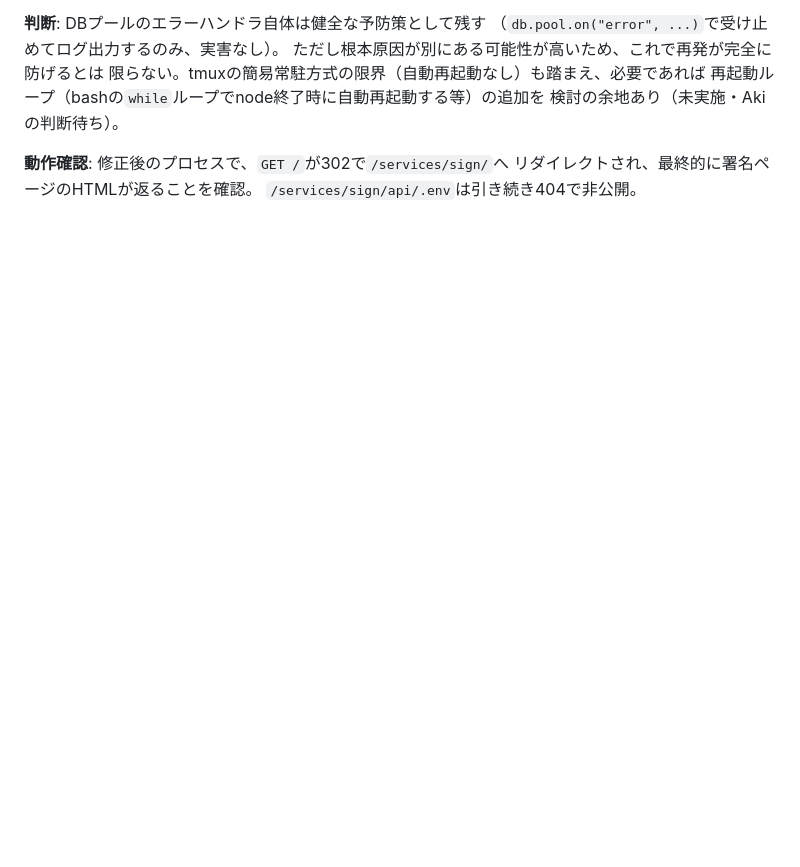
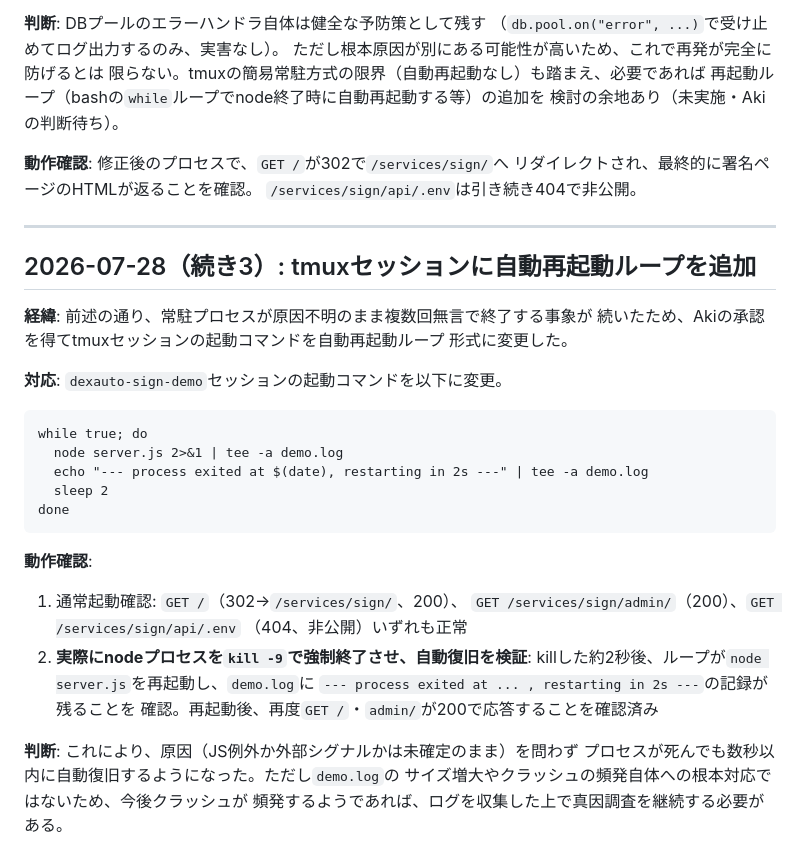
Before and after one commit to gwtech0707/dexauto, a Markdown page: docs/decision-log.md, the part around the change. Drawn GitHub-style; blank space fills up the shorter version.

Commit message:
Record auto-restart loop for the sign demo tmux session
No code changes - the persistent process (tmux session
dexauto-sign-demo) now runs under a bash restart loop instead of a
bare node invocation, since the process had been dying silently
(no JS stack trace in demo.log) multiple times. Verified recovery by
kill -9'ing the node process and confirming it restarts within ~2s.

````diff
--- a/docs/decision-log.md
+++ b/docs/decision-log.md
@@ -377,3 +377,35 @@ Akiに報告し、承認を得て修正を実施した。
 **動作確認**: 修正後のプロセスで、`GET /`が302で`/services/sign/`へ
 リダイレクトされ、最終的に署名ページのHTMLが返ることを確認。
 `/services/sign/api/.env`は引き続き404で非公開。
+
+---
+
+## 2026-07-28（続き3）: tmuxセッションに自動再起動ループを追加
+
+**経緯**: 前述の通り、常駐プロセスが原因不明のまま複数回無言で終了する事象が
+続いたため、Akiの承認を得てtmuxセッションの起動コマンドを自動再起動ループ
+形式に変更した。
+
+**対応**: `dexauto-sign-demo`セッションの起動コマンドを以下に変更。
+
+```
+while true; do
+  node server.js 2>&1 | tee -a demo.log
+  echo "--- process exited at $(date), restarting in 2s ---" | tee -a demo.log
+  sleep 2
+done
+```
+
+**動作確認**:
+1. 通常起動確認: `GET /`（302→`/services/sign/`、200）、
+   `GET /services/sign/admin/`（200）、`GET /services/sign/api/.env`
+   （404、非公開）いずれも正常
+2. **実際にnodeプロセスを`kill -9`で強制終了させ、自動復旧を検証**:
+   killした約2秒後、ループが`node server.js`を再起動し、`demo.log`に
+   `--- process exited at ... , restarting in 2s ---`の記録が残ることを
+   確認。再起動後、再度`GET /`・`admin/`が200で応答することを確認済み
+
+**判断**: これにより、原因（JS例外か外部シグナルかは未確定のまま）を問わず
+プロセスが死んでも数秒以内に自動復旧するようになった。ただし`demo.log`の
+サイズ増大やクラッシュの頻発自体への根本対応ではないため、今後クラッシュが
+頻発するようであれば、ログを収集した上で真因調査を継続する必要がある。
````
